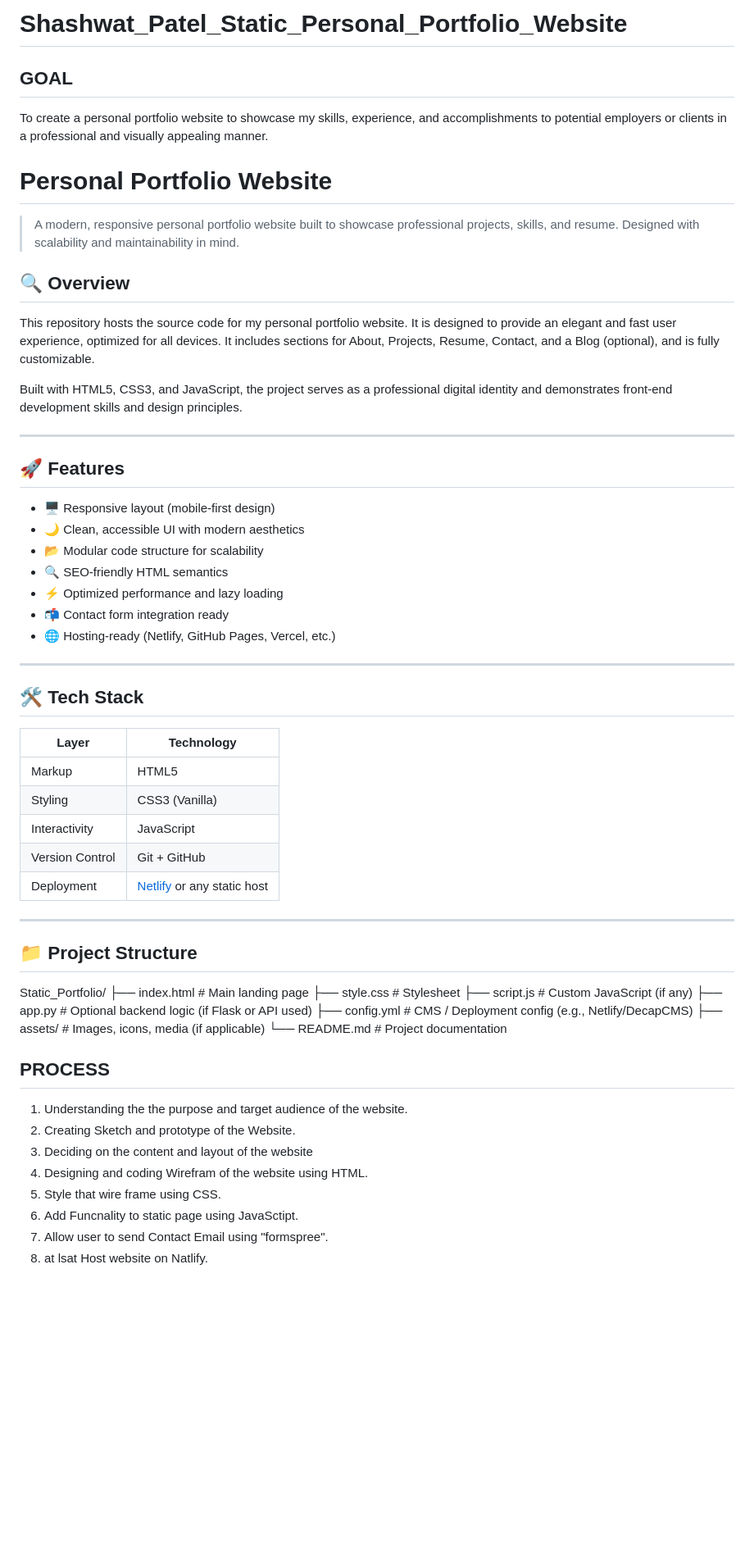
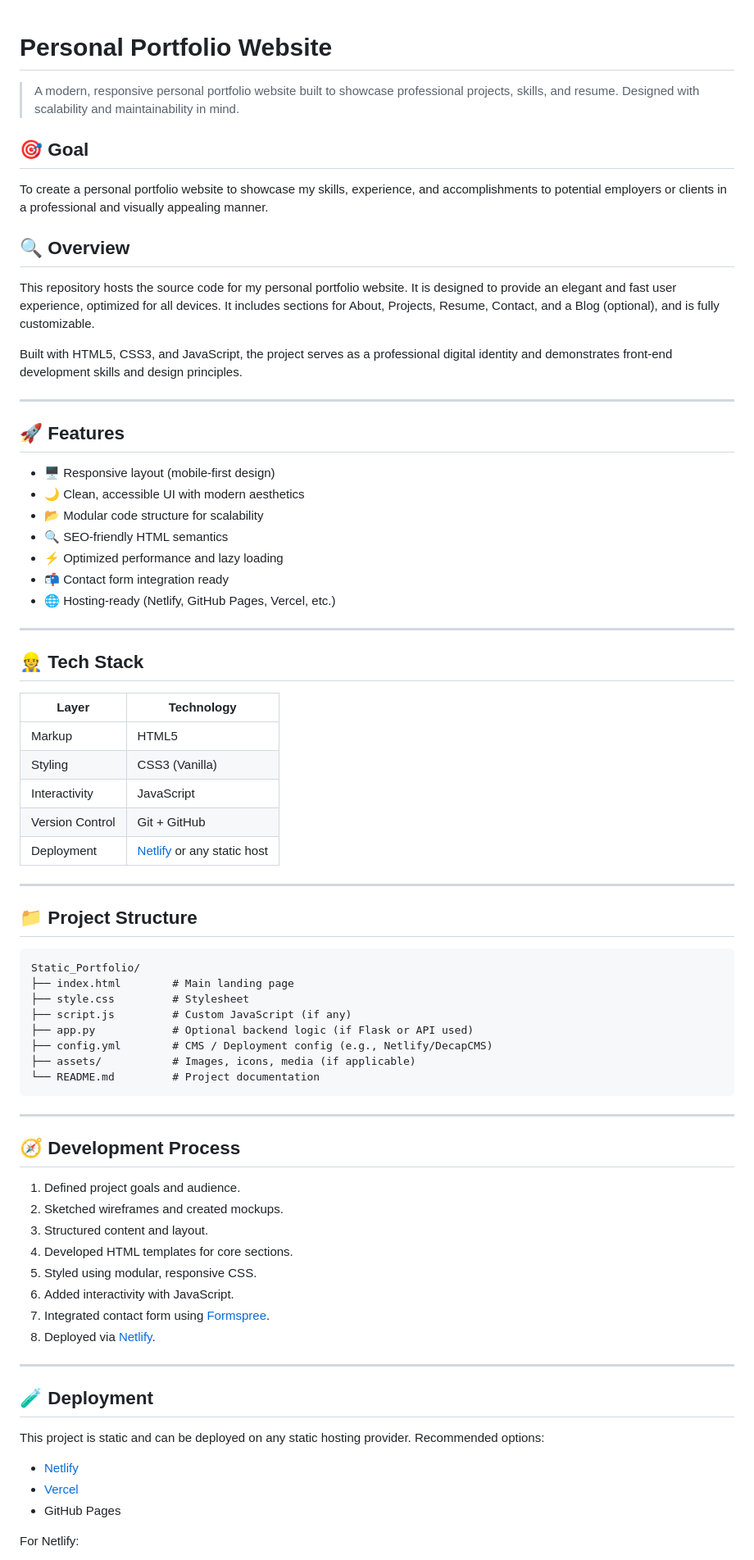
Before and after one commit to ShashwatPatel000/Static_Portfolio, a Markdown page: README.md, the part around the change printed below. Shown: that part at 82% size. Drawn GitHub-style; blank space fills up the shorter version.

````diff
--- a/README.md
+++ b/README.md
@@ -1,13 +1,10 @@
-#
-
-# Shashwat_Patel_Static_Personal_Portfolio_Website
-
-## GOAL
-To create a personal portfolio website to showcase my skills, experience, and accomplishments to potential employers or clients in a professional and visually appealing manner.
-
 # Personal Portfolio Website
 
 > A modern, responsive personal portfolio website built to showcase professional projects, skills, and resume. Designed with scalability and maintainability in mind.
+
+## 🎯 Goal
+
+To create a personal portfolio website to showcase my skills, experience, and accomplishments to potential employers or clients in a professional and visually appealing manner.
 
 ## 🔍 Overview
 
@@ -19,53 +16,63 @@ Built with HTML5, CSS3, and JavaScript, the project serves as a professional dig
 
 ## 🚀 Features
 
-- 🖥️ Responsive layout (mobile-first design)
-- 🌙 Clean, accessible UI with modern aesthetics
-- 📂 Modular code structure for scalability
-- 🔍 SEO-friendly HTML semantics
-- ⚡ Optimized performance and lazy loading
-- 📬 Contact form integration ready
-- 🌐 Hosting-ready (Netlify, GitHub Pages, Vercel, etc.)
+* 🖥️ Responsive layout (mobile-first design)
+* 🌙 Clean, accessible UI with modern aesthetics
+* 📂 Modular code structure for scalability
+* 🔍 SEO-friendly HTML semantics
+* ⚡ Optimized performance and lazy loading
+* 📬 Contact form integration ready
+* 🌐 Hosting-ready (Netlify, GitHub Pages, Vercel, etc.)
 
 ---
 
-## 🛠 Tech Stack
+## 👷 Tech Stack
 
-| Layer       | Technology     |
-|-------------|----------------|
-| Markup      | HTML5          |
-| Styling     | CSS3 (Vanilla) |
-| Interactivity | JavaScript     |
-| Version Control | Git + GitHub |
-| Deployment | [Netlify](https://www.netlify.com/) or any static host |
+| Layer           | Technology                                             |
+| --------------- | ------------------------------------------------------ |
+| Markup          | HTML5                                                  |
+| Styling         | CSS3 (Vanilla)                                         |
+| Interactivity   | JavaScript                                             |
+| Version Control | Git + GitHub                                           |
+| Deployment      | [Netlify](https://www.netlify.com/) or any static host |
 
 ---
 
 ## 📁 Project Structure
 
+```text
 Static_Portfolio/
-├── index.html # Main landing page
-├── style.css # Stylesheet
-├── script.js # Custom JavaScript (if any)
-├── app.py # Optional backend logic (if Flask or API used)
-├── config.yml # CMS / Deployment config (e.g., Netlify/DecapCMS)
-├── assets/ # Images, icons, media (if applicable)
-└── README.md # Project documentation
+├── index.html        # Main landing page
+├── style.css         # Stylesheet
+├── script.js         # Custom JavaScript (if any)
+├── app.py            # Optional backend logic (if Flask or API used)
+├── config.yml        # CMS / Deployment config (e.g., Netlify/DecapCMS)
+├── assets/           # Images, icons, media (if applicable)
+└── README.md         # Project documentation
+```
 
+---
 
+## 🧭 Development Process
 
+1. Defined project goals and audience.
+2. Sketched wireframes and created mockups.
+3. Structured content and layout.
+4. Developed HTML templates for core sections.
+5. Styled using modular, responsive CSS.
+6. Added interactivity with JavaScript.
+7. Integrated contact form using [Formspree](https://formspree.io/).
+8. Deployed via [Netlify](https://netlify.com).
 
+---
 
-## PROCESS
-1. Understanding the the purpose and target audience of the website.
-2. Creating Sketch and prototype of the Website.
-3. Deciding on the content and layout of the website
-4. Designing and coding Wirefram of the website using HTML.
-5. Style that wire frame using CSS.
-6. Add Funcnality to static page using JavaSctipt.
-7. Allow user to send Contact Email using "formspree".
-8. at lsat Host website on Natlify.
+## 🧪 Deployment
 
+This project is static and can be deployed on any static hosting provider. Recommended options:
 
+* [Netlify](https://www.netlify.com/)
+* [Vercel](https://vercel.com/)
+* GitHub Pages
 
+For Netlify:
 
````
Also changed, not shown: other parts of README.md (+46 -22 lines).
